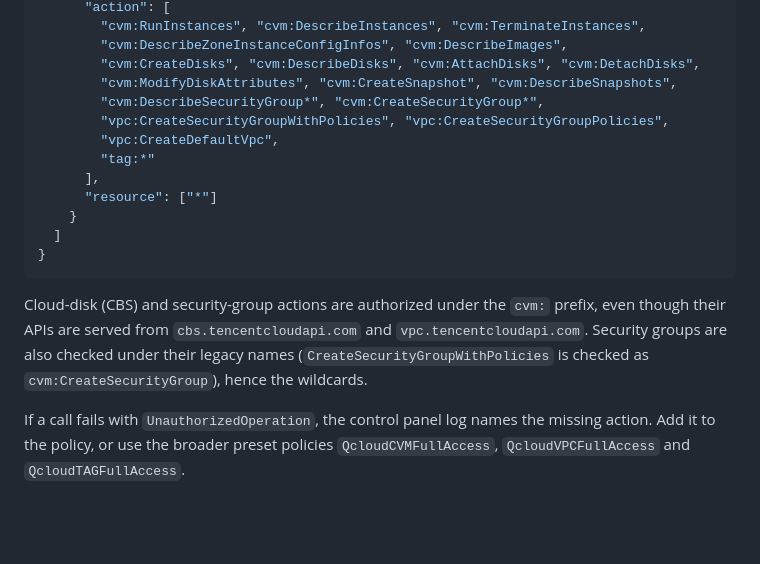
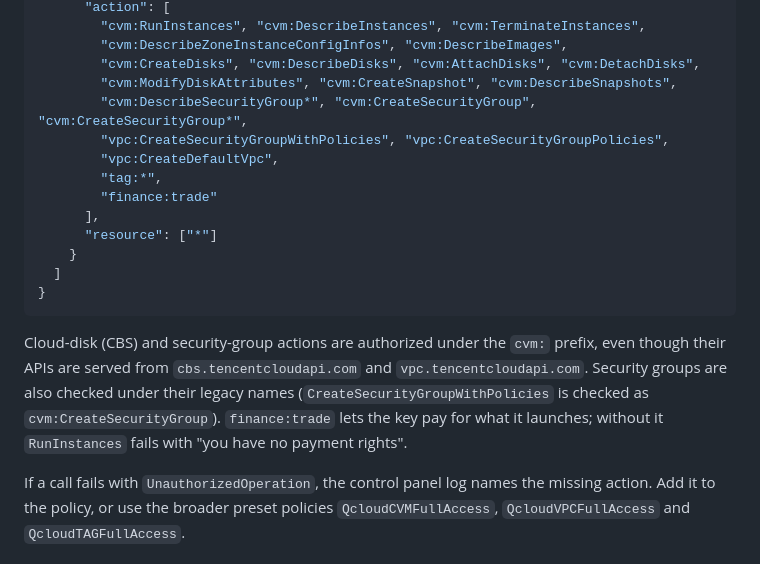
Before and after one commit to doitian/pi-durable-tecentcloud-cvm-spot, a Markdown page: README.md, the part around the change. Drawn GitHub-style; blank space fills up the shorter version.

Commit message:
Add finance:trade and the exact security-group action to the CAM policy
Co-Authored-By: Claude Opus 5.5 <noreply@anthropic.com>

```diff
--- a/README.md
+++ b/README.md
@@ -139,10 +139,11 @@ How a type is chosen:
         "cvm:DescribeZoneInstanceConfigInfos", "cvm:DescribeImages",
         "cvm:CreateDisks", "cvm:DescribeDisks", "cvm:AttachDisks", "cvm:DetachDisks",
         "cvm:ModifyDiskAttributes", "cvm:CreateSnapshot", "cvm:DescribeSnapshots",
-        "cvm:DescribeSecurityGroup*", "cvm:CreateSecurityGroup*",
+        "cvm:DescribeSecurityGroup*", "cvm:CreateSecurityGroup", "cvm:CreateSecurityGroup*",
         "vpc:CreateSecurityGroupWithPolicies", "vpc:CreateSecurityGroupPolicies",
         "vpc:CreateDefaultVpc",
-        "tag:*"
+        "tag:*",
+        "finance:trade"
       ],
       "resource": ["*"]
     }
@@ -152,7 +153,8 @@ How a type is chosen:
 
 Cloud-disk (CBS) and security-group actions are authorized under the `cvm:` prefix, even though their APIs are
 served from `cbs.tencentcloudapi.com` and `vpc.tencentcloudapi.com`. Security groups are also checked under their
-legacy names (`CreateSecurityGroupWithPolicies` is checked as `cvm:CreateSecurityGroup`), hence the wildcards.
+legacy names (`CreateSecurityGroupWithPolicies` is checked as `cvm:CreateSecurityGroup`). `finance:trade` lets the
+key pay for what it launches; without it `RunInstances` fails with "you have no payment rights".
 
 If a call fails with `UnauthorizedOperation`, the control panel log names the missing action. Add it to the policy, or
 use the broader preset policies `QcloudCVMFullAccess`, `QcloudVPCFullAccess` and `QcloudTAGFullAccess`.
```
